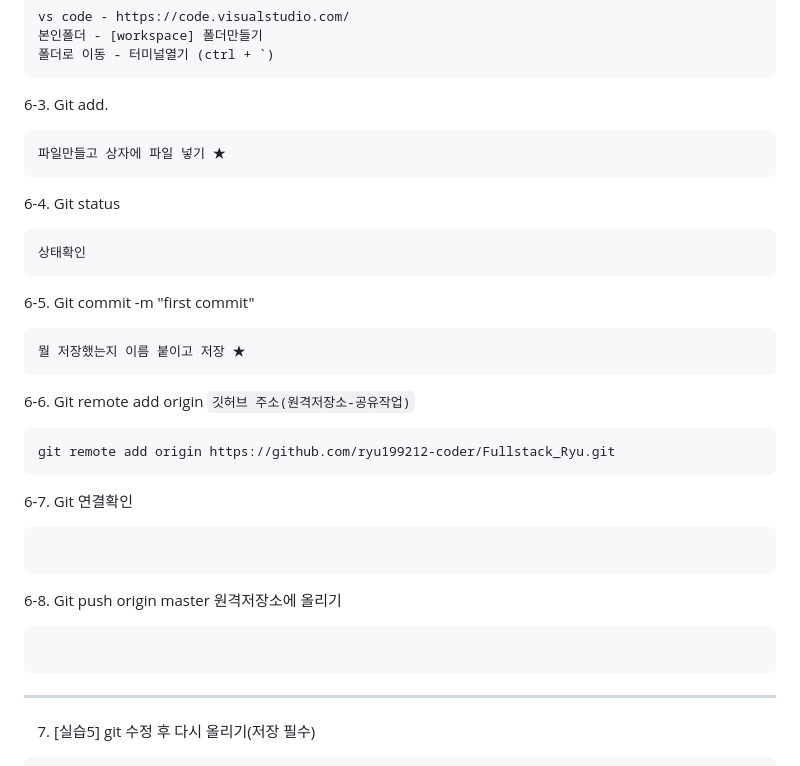
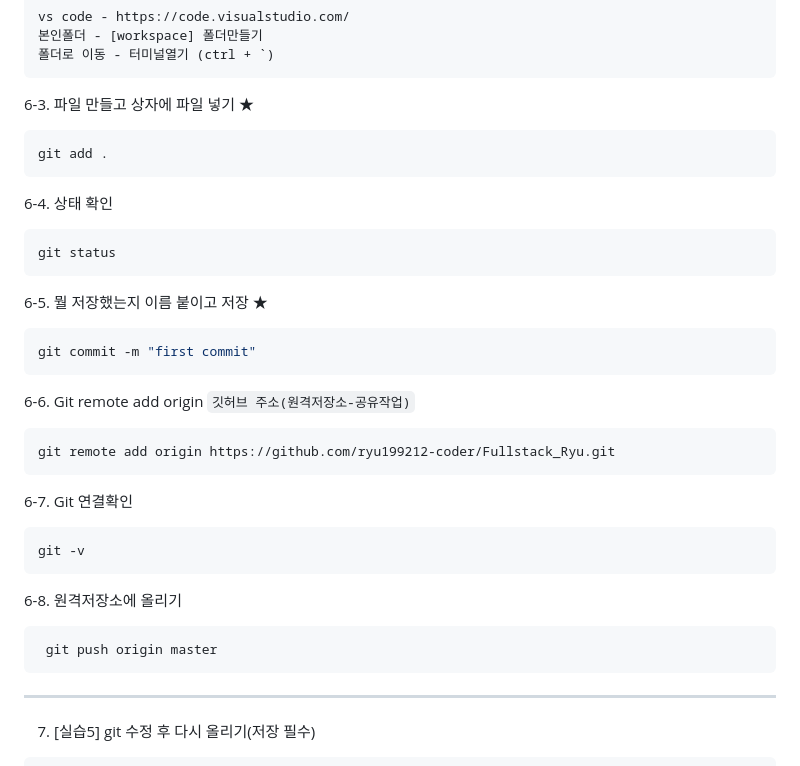
Before and after one commit to ryu199212-coder/Fullstack_Ryu, a Markdown page: day001.md, the part around the change. Rendered like a GitHub page.

Commit message:
25일 저장

````diff
--- a/day001.md
+++ b/day001.md
@@ -49,27 +49,29 @@ vs code - https://code.visualstudio.com/
 본인폴더 - [workspace] 폴더만들기
 폴더로 이동 - 터미널열기 (ctrl + `)
 ```
- 6-3. Git add.
+ 6-3. 파일 만들고 상자에 파일 넣기 ★
  ```bash
- 파일만들고 상자에 파일 넣기 ★
+ git add .
  ```
- 6-4. Git status
+ 6-4. 상태 확인
  ```bash
- 상태확인
+ git status
  ```
- 6-5. Git commit -m "first commit"
+ 6-5. 뭘 저장했는지 이름 붙이고 저장 ★
  ```bash
- 뭘 저장했는지 이름 붙이고 저장 ★
+ git commit -m "first commit"
  ```
  6-6. Git remote add origin `깃허브 주소(원격저장소-공유작업)`
  ```bash
  git remote add origin https://github.com/ryu199212-coder/Fullstack_Ryu.git
  ```
- 6-7. Git  연결확인
+ 6-7. Git 연결확인
  ```bash
+ git -v
  ```
- 6-8. Git push origin master 원격저장소에 올리기
+ 6-8. 원격저장소에 올리기
 ```bash
+ git push origin master
 ```
 
 
````
